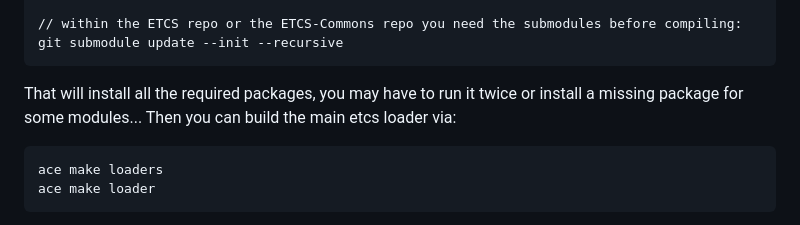
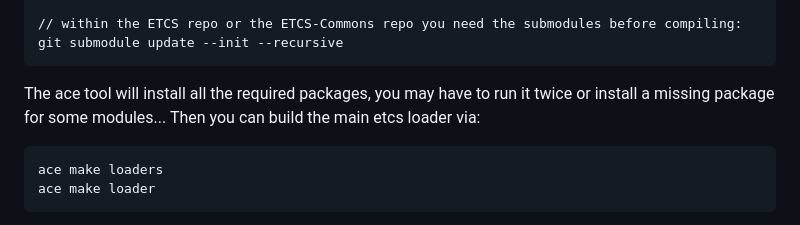
Before and after one commit to Entropy675/ETCS, a Markdown page: readme.md, the part around one of its changes. GitHub-like rendering.

````diff
--- a/readme.md
+++ b/readme.md
@@ -21,7 +21,7 @@ sudo python3 ace_install.py install
 git submodule update --init --recursive
 ```
 
-That will install all the required packages, you may have to run it twice or install a missing package for some modules...
+The ace tool will install all the required packages, you may have to run it twice or install a missing package for some modules...
 Then you can build the main etcs loader via:
 
 ```
````
Also changed, not shown: other parts of readme.md (+1 -1 lines).
